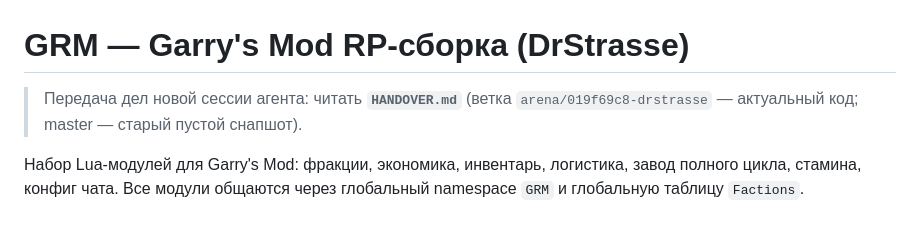
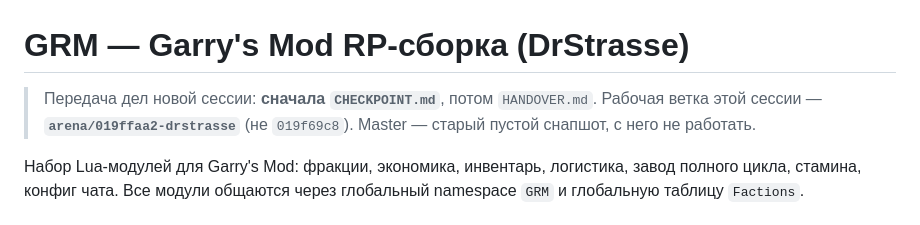
Before and after one commit to DrStrasse/DrStrasse, a Markdown page: README.md, the part around the change. GitHub-like rendering.

```diff
--- a/README.md
+++ b/README.md
@@ -1,7 +1,8 @@
 # GRM — Garry's Mod RP-сборка (DrStrasse)
 
-> Передача дел новой сессии агента: читать **`HANDOVER.md`** (ветка
-> `arena/019f69c8-drstrasse` — актуальный код; master — старый пустой снапшот).
+> Передача дел новой сессии: **сначала `CHECKPOINT.md`**, потом `HANDOVER.md`.
+> Рабочая ветка этой сессии — **`arena/019ffaa2-drstrasse`** (не `019f69c8`).
+> Master — старый пустой снапшот, с него не работать.
 
 Набор Lua-модулей для Garry's Mod: фракции, экономика, инвентарь, логистика,
 завод полного цикла, стамина, конфиг чата. Все модули общаются через
```
Also changed, not shown: CHECKPOINT.md (+4 -2 lines).
